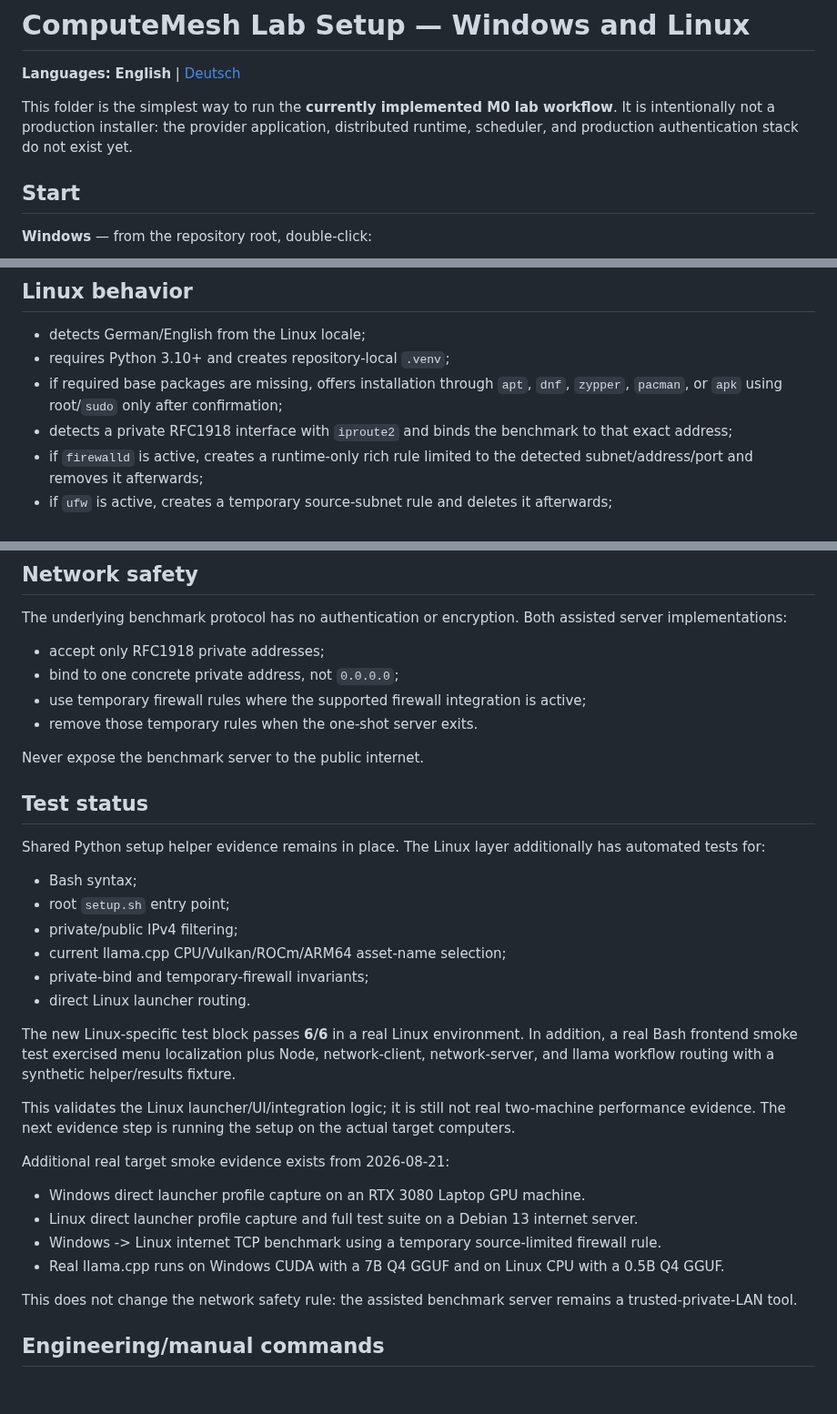
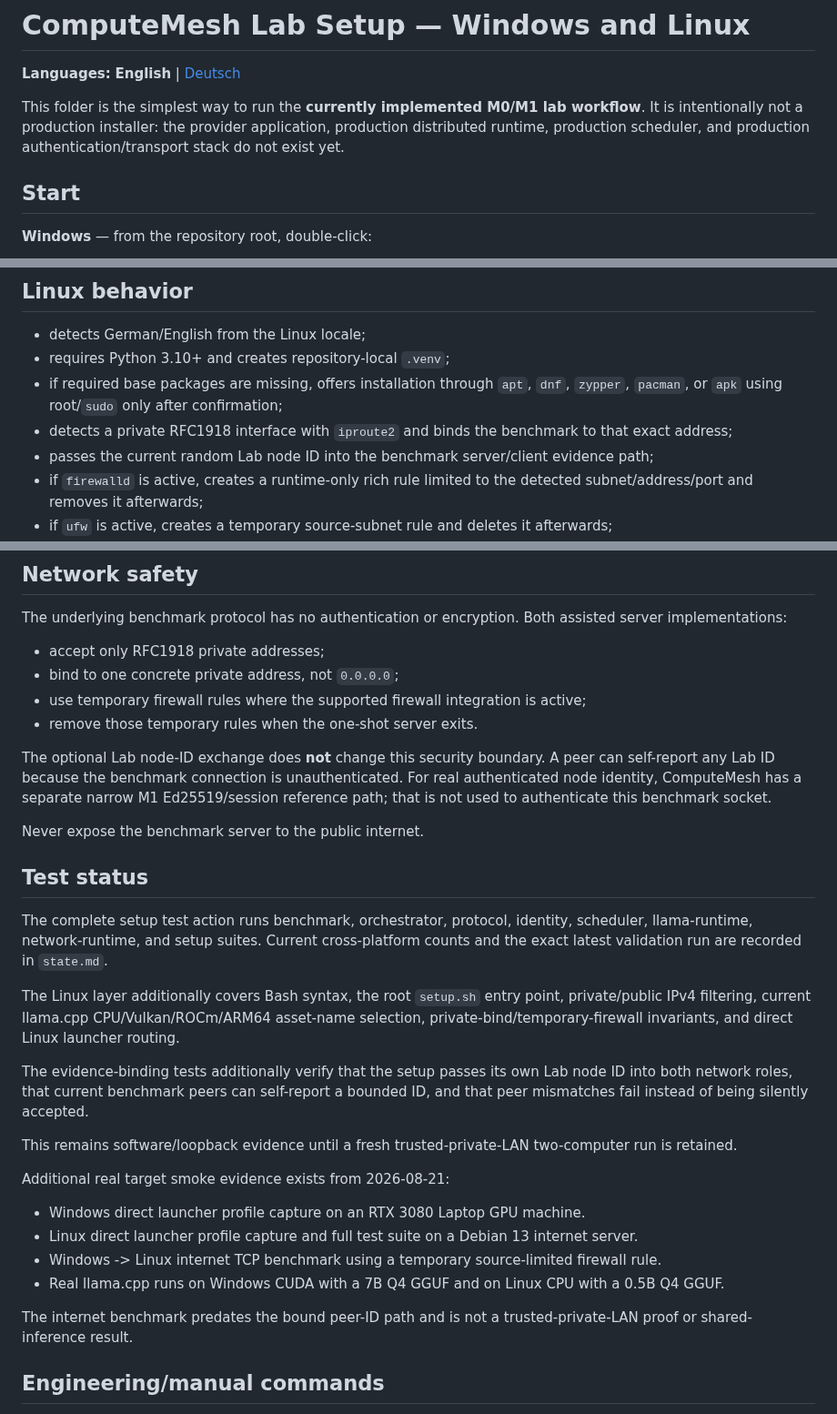
Before and after one commit to inetconnector/ComputeMesh, a Markdown page: setup/README.md, 3 parts joined by grey strips. Shown at 91% size. Drawn GitHub-style; blank space fills up the shorter version.

Commit message:
docs(setup): explain network evidence identity binding

```diff
--- a/setup/README.md
+++ b/setup/README.md
@@ -2,7 +2,7 @@
 
 **Languages:** **English** | [Deutsch](README.de.md)
 
-This folder is the simplest way to run the **currently implemented M0 lab workflow**. It is intentionally not a production installer: the provider application, distributed runtime, scheduler, and production authentication stack do not exist yet.
+This folder is the simplest way to run the **currently implemented M0/M1 lab workflow**. It is intentionally not a production installer: the provider application, production distributed runtime, production scheduler, and production authentication/transport stack do not exist yet.
 
 ## Start
 
@@ -76,6 +83,7 @@ Direct Windows launchers: `NODE.cmd`, `NETWORK-SERVER.cmd`, `NETWORK-CLIENT.cmd`
 - requires Python 3.10+ and creates repository-local `.venv`;
 - if required base packages are missing, offers installation through `apt`, `dnf`, `zypper`, `pacman`, or `apk` using root/`sudo` only after confirmation;
 - detects a private RFC1918 interface with `iproute2` and binds the benchmark to that exact address;
+- passes the current random Lab node ID into the benchmark server/client evidence path;
 - if `firewalld` is active, creates a runtime-only rich rule limited to the detected subnet/address/port and removes it afterwards;
 - if `ufw` is active, creates a temporary source-subnet rule and deletes it afterwards;
 - if neither supported firewall frontend is active, it changes no firewall state and still binds only to the private interface;
@@ -124,22 +132,19 @@ The underlying benchmark protocol has no authentication or encryption. Both assi
 - use temporary firewall rules where the supported firewall integration is active;
 - remove those temporary rules when the one-shot server exits.
 
+The optional Lab node-ID exchange does **not** change this security boundary. A peer can self-report any Lab ID because the benchmark connection is unauthenticated. For real authenticated node identity, ComputeMesh has a separate narrow M1 Ed25519/session reference path; that is not used to authenticate this benchmark socket.
+
 Never expose the benchmark server to the public internet.
 
 ## Test status
 
-Shared Python setup helper evidence remains in place. The Linux layer additionally has automated tests for:
+The complete setup test action runs benchmark, orchestrator, protocol, identity, scheduler, llama-runtime, network-runtime, and setup suites. Current cross-platform counts and the exact latest validation run are recorded in `state.md`.
 
-- Bash syntax;
-- root `setup.sh` entry point;
-- private/public IPv4 filtering;
-- current llama.cpp CPU/Vulkan/ROCm/ARM64 asset-name selection;
-- private-bind and temporary-firewall invariants;
-- direct Linux launcher routing.
+The Linux layer additionally covers Bash syntax, the root `setup.sh` entry point, private/public IPv4 filtering, current llama.cpp CPU/Vulkan/ROCm/ARM64 asset-name selection, private-bind/temporary-firewall invariants, and direct Linux launcher routing.
 
-The new Linux-specific test block passes **6/6** in a real Linux environment. In addition, a real Bash frontend smoke test exercised menu localization plus Node, network-client, network-server, and llama workflow routing with a synthetic helper/results fixture.
+The evidence-binding tests additionally verify that the setup passes its own Lab node ID into both network roles, that current benchmark peers can self-report a bounded ID, and that peer mismatches fail instead of being silently accepted.
 
-This validates the Linux launcher/UI/integration logic; it is still not real two-machine performance evidence. The next evidence step is running the setup on the actual target computers.
+This remains software/loopback evidence until a fresh trusted-private-LAN two-computer run is retained.
 
 Additional real target smoke evidence exists from 2026-08-21:
 
@@ -148,7 +153,7 @@ Additional real target smoke evidence exists from 2026-08-21:
 - Windows -> Linux internet TCP benchmark using a temporary source-limited firewall rule.
 - Real llama.cpp runs on Windows CUDA with a 7B Q4 GGUF and on Linux CPU with a 0.5B Q4 GGUF.
 
-This does not change the network safety rule: the assisted benchmark server remains a trusted-private-LAN tool.
+The internet benchmark predates the bound peer-ID path and is not a trusted-private-LAN proof or shared-inference result.
 
 ## Engineering/manual commands
 
```
Also changed, not shown: other parts of setup/README.md (+8 -1 lines).
